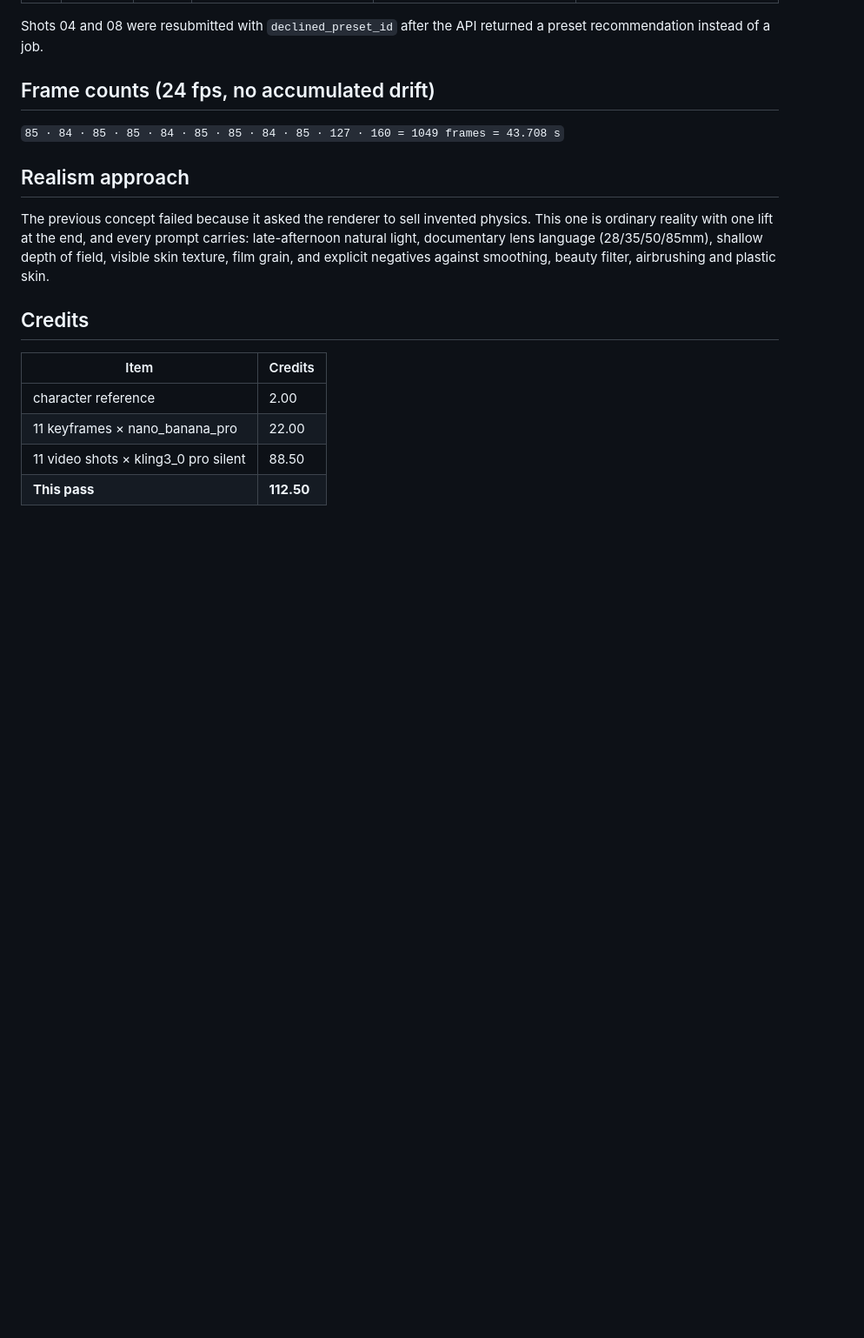
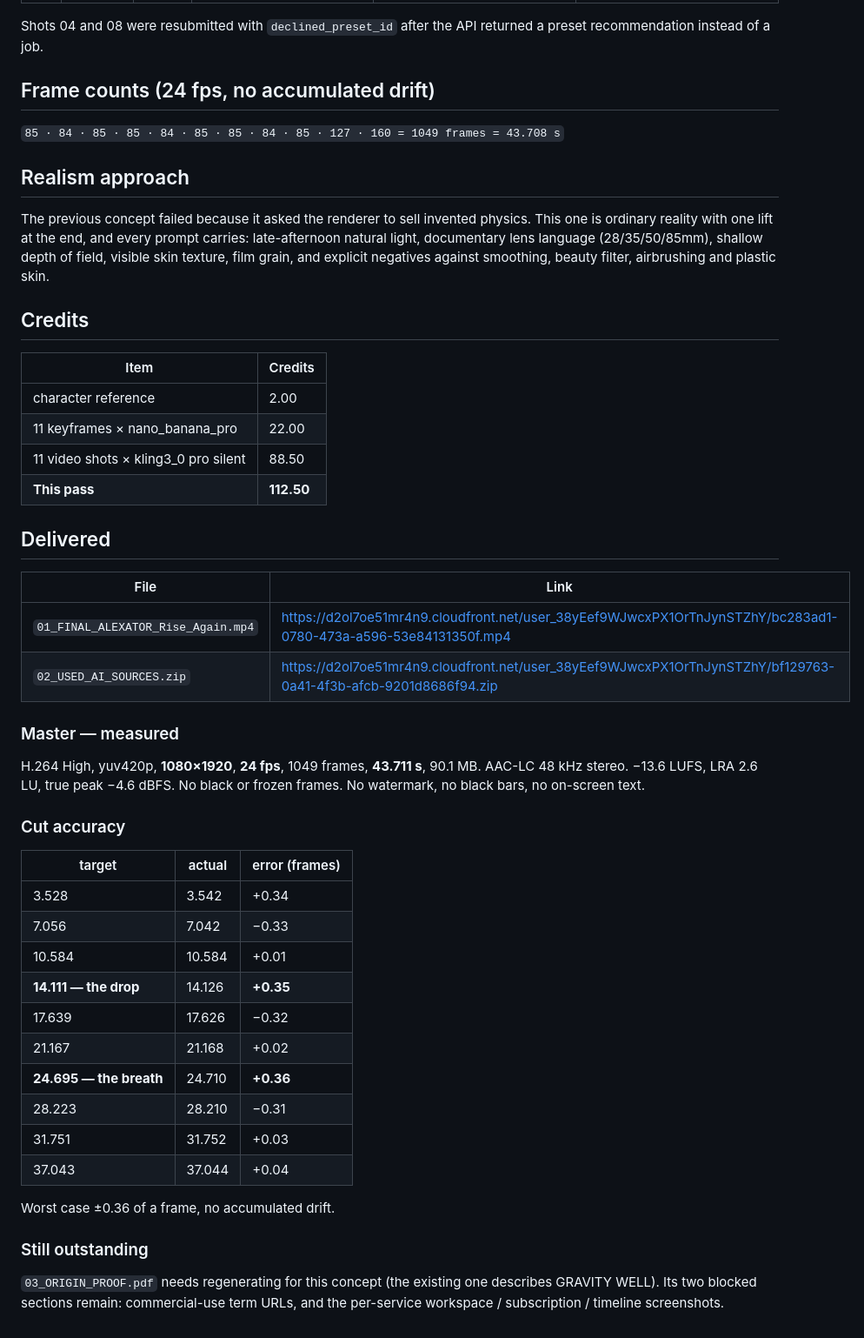
Before and after one commit to Finaltoucch/Final, a Markdown page: alexator-ride-home/01_MANIFEST_V2.md, the part around the change. Shown at 87% size. GitHub-like rendering; blank space fills up the shorter version.

Commit message:
Deliver RIDE HOME master: 1080x1920, 24fps, 43.711s, beat-locked
Cuts land within +/-0.36 of a frame of every bar line with no drift.
-13.6 LUFS, true peak -4.6 dBFS, no black or frozen frames.

```diff
--- a/alexator-ride-home/01_MANIFEST_V2.md
+++ b/alexator-ride-home/01_MANIFEST_V2.md
@@ -55,3 +55,39 @@ smoothing, beauty filter, airbrushing and plastic skin.
 | 11 keyframes × nano_banana_pro | 22.00 |
 | 11 video shots × kling3_0 pro silent | 88.50 |
 | **This pass** | **112.50** |
+
+## Delivered
+
+| File | Link |
+|---|---|
+| `01_FINAL_ALEXATOR_Rise_Again.mp4` | https://d2ol7oe51mr4n9.cloudfront.net/user_38yEef9WJwcxPX1OrTnJynSTZhY/bc283ad1-0780-473a-a596-53e84131350f.mp4 |
+| `02_USED_AI_SOURCES.zip` | https://d2ol7oe51mr4n9.cloudfront.net/user_38yEef9WJwcxPX1OrTnJynSTZhY/bf129763-0a41-4f3b-afcb-9201d8686f94.zip |
+
+### Master — measured
+
+H.264 High, yuv420p, **1080×1920**, **24 fps**, 1049 frames, **43.711 s**, 90.1 MB.
+AAC-LC 48 kHz stereo. −13.6 LUFS, LRA 2.6 LU, true peak −4.6 dBFS.
+No black or frozen frames. No watermark, no black bars, no on-screen text.
+
+### Cut accuracy
+
+| target | actual | error (frames) |
+|---|---|---|
+| 3.528 | 3.542 | +0.34 |
+| 7.056 | 7.042 | −0.33 |
+| 10.584 | 10.584 | +0.01 |
+| **14.111 — the drop** | 14.126 | **+0.35** |
+| 17.639 | 17.626 | −0.32 |
+| 21.167 | 21.168 | +0.02 |
+| **24.695 — the breath** | 24.710 | **+0.36** |
+| 28.223 | 28.210 | −0.31 |
+| 31.751 | 31.752 | +0.03 |
+| 37.043 | 37.044 | +0.04 |
+
+Worst case ±0.36 of a frame, no accumulated drift.
+
+### Still outstanding
+
+`03_ORIGIN_PROOF.pdf` needs regenerating for this concept (the existing one describes
+GRAVITY WELL). Its two blocked sections remain: commercial-use term URLs, and the
+per-service workspace / subscription / timeline screenshots.
```
